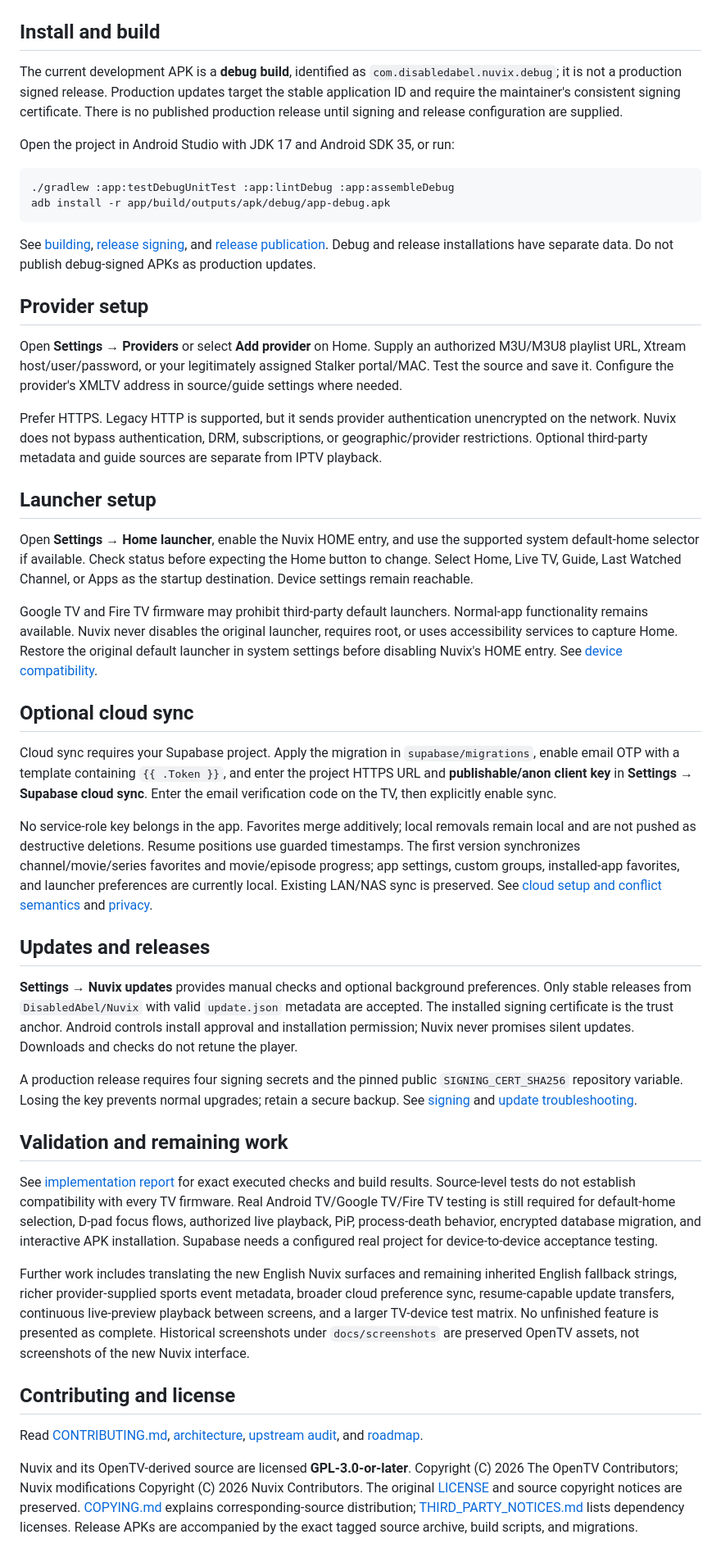
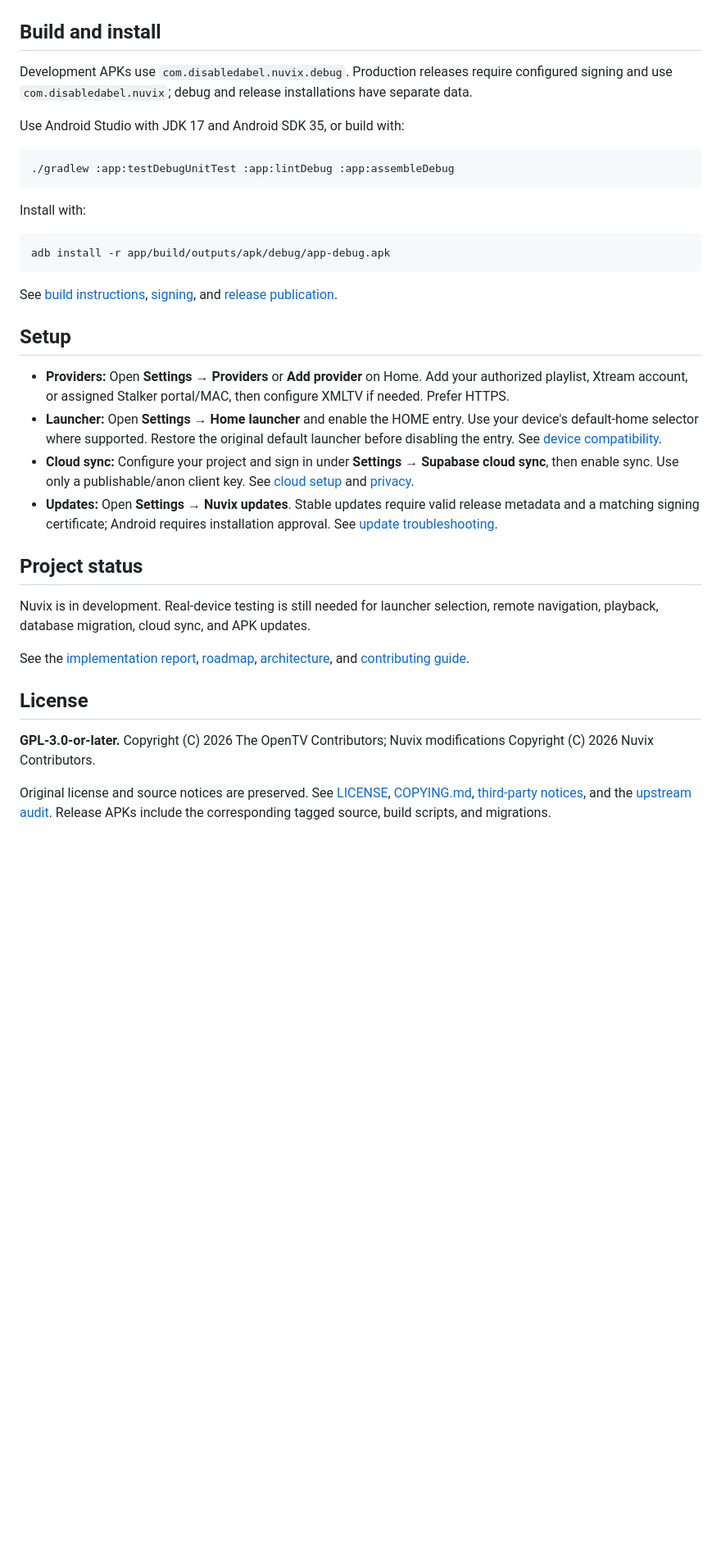
Before and after one commit to DisabledAbel/Nuvix, a Markdown page: README.md, the part around one of its changes. Shown at 82% size. GitHub-like rendering; blank space fills up the shorter version.

Commit message:
docs: shorten README and simplify setup overview

````diff
--- a/README.md
+++ b/README.md
@@ -26,51 +25,39 @@ Actual Nuvix Home captured from the Android TV API 28 emulator, with no provider
 
 ![Nuvix Home](docs/screenshots/nuvix-home.png)
 
-## Install and build
+## Build and install
 
-The current development APK is a **debug build**, identified as `com.disabledabel.nuvix.debug`; it is not a production signed release. Production updates target the stable application ID and require the maintainer's consistent signing certificate. There is no published production release until signing and release configuration are supplied.
+Development APKs use `com.disabledabel.nuvix.debug`. Production releases require configured signing and use `com.disabledabel.nuvix`; debug and release installations have separate data.
 
-Open the project in Android Studio with JDK 17 and Android SDK 35, or run:
+Use Android Studio with JDK 17 and Android SDK 35, or build with:
 
 ```sh
 ./gradlew :app:testDebugUnitTest :app:lintDebug :app:assembleDebug
+```
+
+Install with:
+
+```sh
 adb install -r app/build/outputs/apk/debug/app-debug.apk
 ```
 
-See [building](docs/building.md), [release signing](docs/signing.md), and [release publication](docs/RELEASING.md). Debug and release installations have separate data. Do not publish debug-signed APKs as production updates.
+See [build instructions](docs/building.md), [signing](docs/signing.md), and [release publication](docs/RELEASING.md).
 
-## Provider setup
+## Setup
 
-Open **Settings → Providers** or select **Add provider** on Home. Supply an authorized M3U/M3U8 playlist URL, Xtream host/user/password, or your legitimately assigned Stalker portal/MAC. Test the source and save it. Configure the provider's XMLTV address in source/guide settings where needed.
+- **Providers:** Open **Settings → Providers** or **Add provider** on Home. Add your authorized playlist, Xtream account, or assigned Stalker portal/MAC, then configure XMLTV if needed. Prefer HTTPS.
+- **Launcher:** Open **Settings → Home launcher** and enable the HOME entry. Use your device's default-home selector where supported. Restore the original default launcher before disabling the entry. See [device compatibility](docs/launcher-compatibility.md).
+- **Cloud sync:** Configure your project and sign in under **Settings → Supabase cloud sync**, then enable sync. Use only a publishable/anon client key. See [cloud setup](docs/cloud-sync.md) and [privacy](docs/PRIVACY.md).
+- **Updates:** Open **Settings → Nuvix updates**. Stable updates require valid release metadata and a matching signing certificate; Android requires installation approval. See [update troubleshooting](docs/update-troubleshooting.md).
 
-Prefer HTTPS. Legacy HTTP is supported, but it sends provider authentication unencrypted on the network. Nuvix does not bypass authentication, DRM, subscriptions, or geographic/provider restrictions. Optional third-party metadata and guide sources are separate from IPTV playback.
+## Project status
 
-## Launcher setup
+Nuvix is in development. Real-device testing is still needed for launcher selection, remote navigation, playback, database migration, cloud sync, and APK updates.
 
-Open **Settings → Home launcher**, enable the Nuvix HOME entry, and use the supported system default-home selector if available. Check status before expecting the Home button to change. Select Home, Live TV, Guide, Last Watched Channel, or Apps as the startup destination. Device settings remain reachable.
+See the [implementation report](docs/implementation-report.md), [roadmap](docs/ROADMAP.md), [architecture](docs/nuvix-architecture.md), and [contributing guide](CONTRIBUTING.md).
 
-Google TV and Fire TV firmware may prohibit third-party default launchers. Normal-app functionality remains available. Nuvix never disables the original launcher, requires root, or uses accessibility services to capture Home. Restore the original default launcher in system settings before disabling Nuvix's HOME entry. See [device compatibility](docs/launcher-compatibility.md).
+## License
 
-## Optional cloud sync
+**GPL-3.0-or-later.** Copyright (C) 2026 The OpenTV Contributors; Nuvix modifications Copyright (C) 2026 Nuvix Contributors.
 
-Cloud sync requires your Supabase project. Apply the migration in `supabase/migrations`, enable email OTP with a template containing `{{ .Token }}`, and enter the project HTTPS URL and **publishable/anon client key** in **Settings → Supabase cloud sync**. Enter the email verification code on the TV, then explicitly enable sync.
-
-No service-role key belongs in the app. Favorites merge additively; local removals remain local and are not pushed as destructive deletions. Resume positions use guarded timestamps. The first version synchronizes channel/movie/series favorites and movie/episode progress; app settings, custom groups, installed-app favorites, and launcher preferences are currently local. Existing LAN/NAS sync is preserved. See [cloud setup and conflict semantics](docs/cloud-sync.md) and [privacy](docs/PRIVACY.md).
-
-## Updates and releases
-
-**Settings → Nuvix updates** provides manual checks and optional background preferences. Only stable releases from `DisabledAbel/Nuvix` with valid `update.json` metadata are accepted. The installed signing certificate is the trust anchor. Android controls install approval and installation permission; Nuvix never promises silent updates. Downloads and checks do not retune the player.
-
-A production release requires four signing secrets and the pinned public `SIGNING_CERT_SHA256` repository variable. Losing the key prevents normal upgrades; retain a secure backup. See [signing](docs/signing.md) and [update troubleshooting](docs/update-troubleshooting.md).
-
-## Validation and remaining work
-
-See [implementation report](docs/implementation-report.md) for exact executed checks and build results. Source-level tests do not establish compatibility with every TV firmware. Real Android TV/Google TV/Fire TV testing is still required for default-home selection, D-pad focus flows, authorized live playback, PiP, process-death behavior, encrypted database migration, and interactive APK installation. Supabase needs a configured real project for device-to-device acceptance testing.
-
-Further work includes translating the new English Nuvix surfaces and remaining inherited English fallback strings, richer provider-supplied sports event metadata, broader cloud preference sync, resume-capable update transfers, continuous live-preview playback between screens, and a larger TV-device test matrix. No unfinished feature is presented as complete. Historical screenshots under `docs/screenshots` are preserved OpenTV assets, not screenshots of the new Nuvix interface.
-
-## Contributing and license
-
-Read [CONTRIBUTING.md](CONTRIBUTING.md), [architecture](docs/nuvix-architecture.md), [upstream audit](docs/upstream-audit.md), and [roadmap](docs/ROADMAP.md).
-
-Nuvix and its OpenTV-derived source are licensed **GPL-3.0-or-later**. Copyright (C) 2026 The OpenTV Contributors; Nuvix modifications Copyright (C) 2026 Nuvix Contributors. The original [LICENSE](LICENSE) and source copyright notices are preserved. [COPYING.md](COPYING.md) explains corresponding-source distribution; [THIRD_PARTY_NOTICES.md](THIRD_PARTY_NOTICES.md) lists dependency licenses. Release APKs are accompanied by the exact tagged source archive, build scripts, and migrations.
+Original license and source notices are preserved. See [LICENSE](LICENSE), [COPYING.md](COPYING.md), [third-party notices](THIRD_PARTY_NOTICES.md), and the [upstream audit](docs/upstream-audit.md). Release APKs include the corresponding tagged source, build scripts, and migrations.
````
Also changed, not shown: other parts of README.md (+16 -17 lines).
